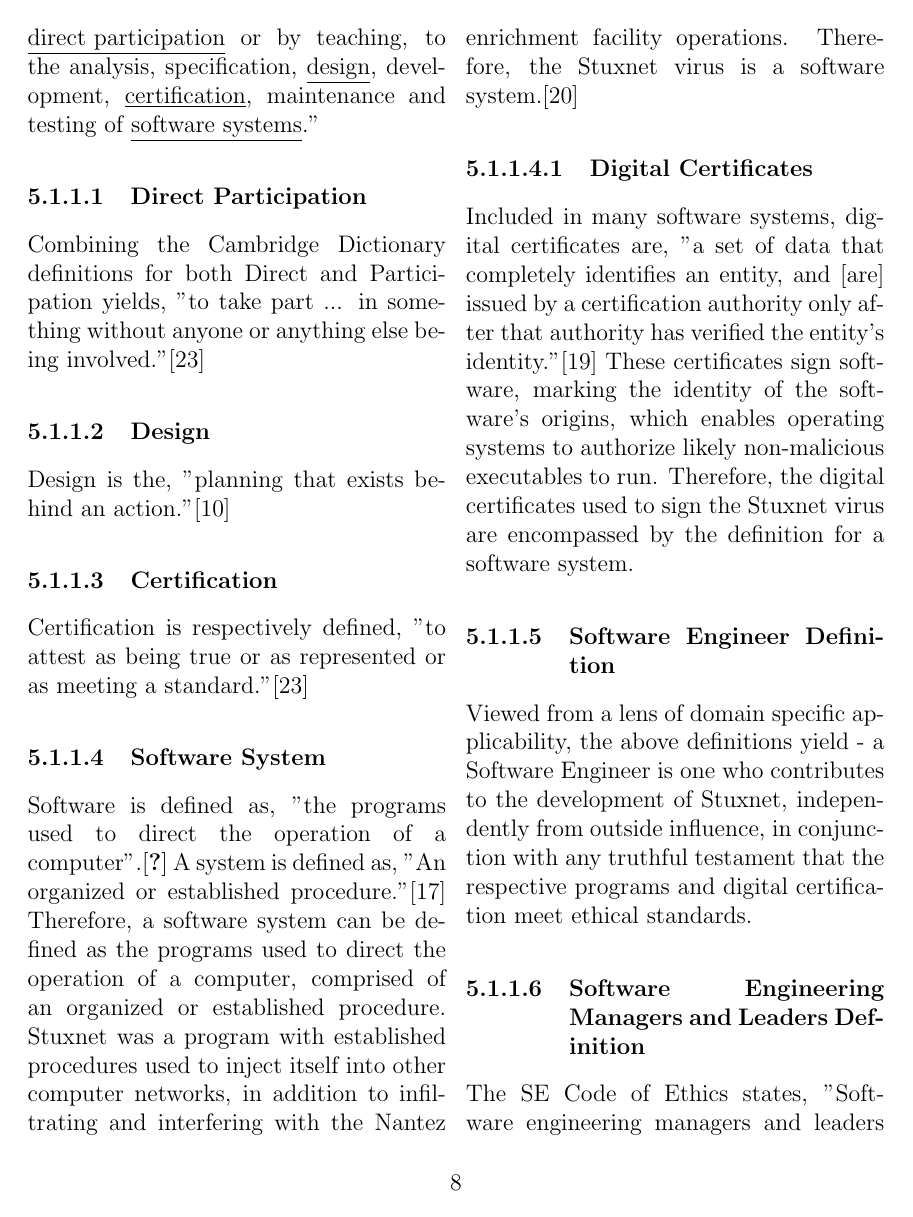
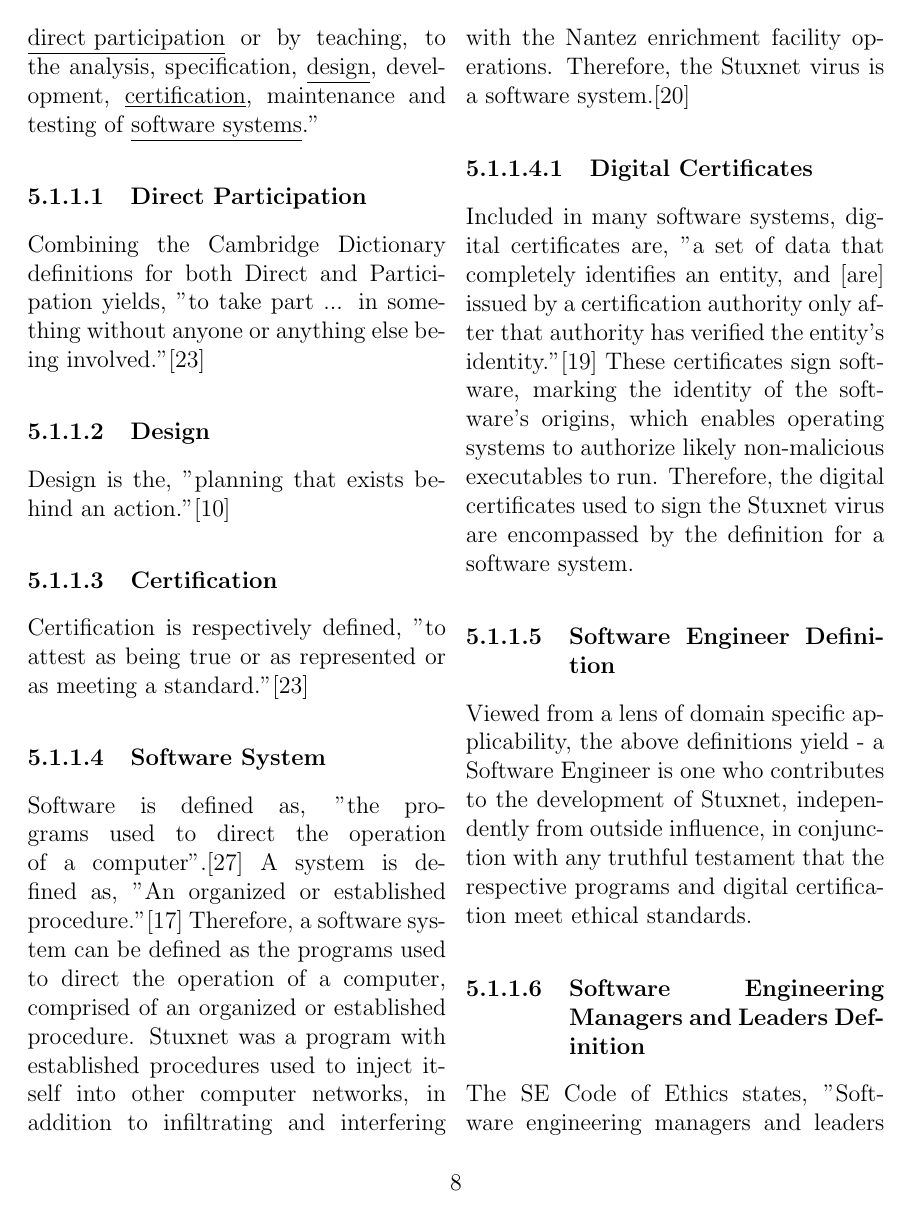
Before and after one commit to andrewexton373/stuxnet_case_study, a LaTeX paper (main.tex): page 8 of 19. Compiled offline with pdfLaTeX.

Commit message:
citation fix

```diff
--- a/main.tex
+++ b/main.tex
@@ -178,7 +178,7 @@ Certification is respectively defined, "to attest as being true or as represente
 
 \paragraph{Software System}
 
-Software is defined as, "the programs used to direct the operation of a computer".\cite{softwareSystemDefinition} A system is defined as, "An organized or established procedure."\cite{merriamWebsterDefinitions} Therefore, a software system can be defined as the programs used to direct the operation of a computer, comprised of an organized or established procedure. Stuxnet was a program with established procedures used to inject itself into other computer networks, in addition to infiltrating and interfering with the Nantez enrichment facility operations. Therefore, the Stuxnet virus is a software system.\cite{w32.stuxnetDossier}
+Software is defined as, "the programs used to direct the operation of a computer".\cite{softwareDefinition} A system is defined as, "An organized or established procedure."\cite{merriamWebsterDefinitions} Therefore, a software system can be defined as the programs used to direct the operation of a computer, comprised of an organized or established procedure. Stuxnet was a program with established procedures used to inject itself into other computer networks, in addition to infiltrating and interfering with the Nantez enrichment facility operations. Therefore, the Stuxnet virus is a software system.\cite{w32.stuxnetDossier}
 
 \subparagraph{Digital Certificates}
 Included in many software systems, digital certificates are, "a set of data that completely identifies an entity, and [are] issued by a certification authority only after that authority has verified the entity's identity."\cite{digitalCertificateDefintion} These certificates sign software, marking the identity of the software's origins, which enables operating systems to authorize likely non-malicious executables to run. Therefore, the digital certificates used to sign the Stuxnet virus are encompassed by the definition for a software system.
```
